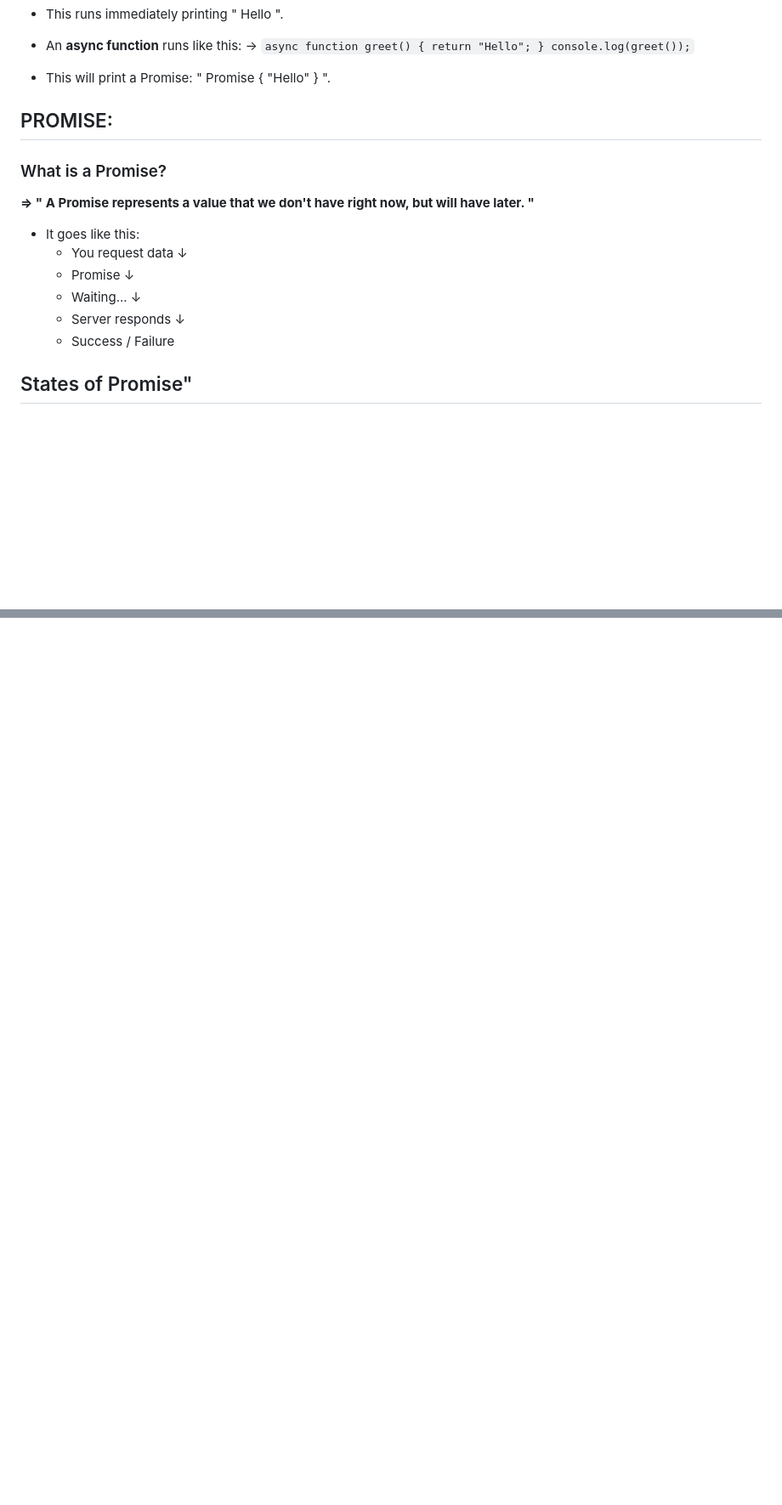
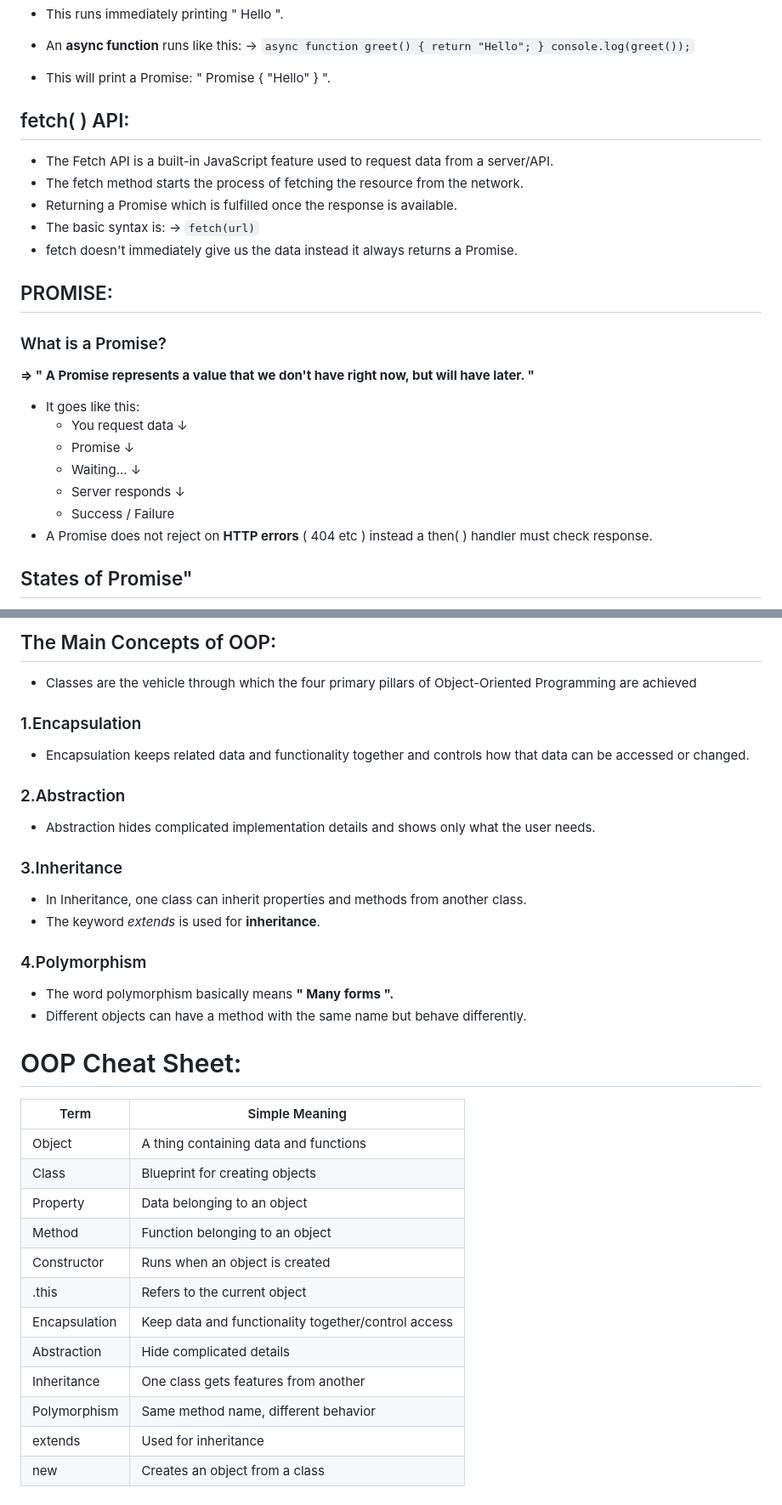
Before and after one commit to kanwaltariq0327-del/Advanced-JavaScript, a Markdown page: README.md, 2 parts joined by grey strips. Shown at 85% size. GitHub-like rendering; blank space fills up the shorter version.

````diff
--- a/README.md
+++ b/README.md
@@ -131,6 +131,17 @@ Now when we click the **button** the event will not reach it's parent.
       console.log(greet());```
 - This will print a Promise: " Promise { "Hello" } ".
 
+
+## fetch( ) API:
+
+- The Fetch API is a built-in JavaScript feature used to request data from a server/API.
+- The fetch method starts the process of fetching the resource from the network.
+- Returning a Promise which is fulfilled once the response is available.
+- The basic syntax is:
+  -> ```fetch(url)```
+- fetch doesn't immediately give us the data instead it always returns a Promise.
+
+
 ## PROMISE:
 ### What is a Promise?
 **=> " A Promise represents a value that we don't have right now, but will have later. "**
@@ -140,6 +151,7 @@ Now when we click the **button** the event will not reach it's parent.
    - Waiting... ↓
    - Server responds ↓
    - Success / Failure
+- A Promise does not reject on **HTTP errors** ( 404 etc ) instead a then( ) handler must check response.
 
 ## States of Promise"
 - A Promise has three possible states:
@@ -205,0 +288,31 @@ Now when we click the **button** the event will not reach it's parent.
+## The Main Concepts of OOP:
+- Classes are the vehicle through which the four primary pillars of Object-Oriented Programming are achieved
+
+### 1.Encapsulation
+- Encapsulation keeps related data and functionality together and controls how that data can be accessed or changed.
+### 2.Abstraction
+- Abstraction hides complicated implementation details and shows only what the user needs.
+### 3.Inheritance
+- In Inheritance, one class can inherit properties and methods from another class.
+- The keyword *extends* is used for **inheritance**.
+### 4.Polymorphism
+- The word polymorphism basically means **" Many forms ".**
+- Different objects can have a method with the same name but behave differently.
+
+
+# OOP Cheat Sheet:
+
+| Term | Simple Meaning |
+| -------- | -------- |
+| Object | A thing containing data and functions |
+| Class | Blueprint for creating objects |
+| Property | Data belonging to an object |
+| Method | Function belonging to an object |
+| Constructor | Runs when an object is created |
+| .this | Refers to the current object |
+| Encapsulation | Keep data and functionality together/control access |
+| Abstraction | Hide complicated details |
+| Inheritance | One class gets features from another |
+| Polymorphism | Same method name, different behavior |
+| extends | Used for inheritance |
+| new | Creates an object from a class |
````
Also changed, not shown: other parts of README.md (+70 -0 lines).
